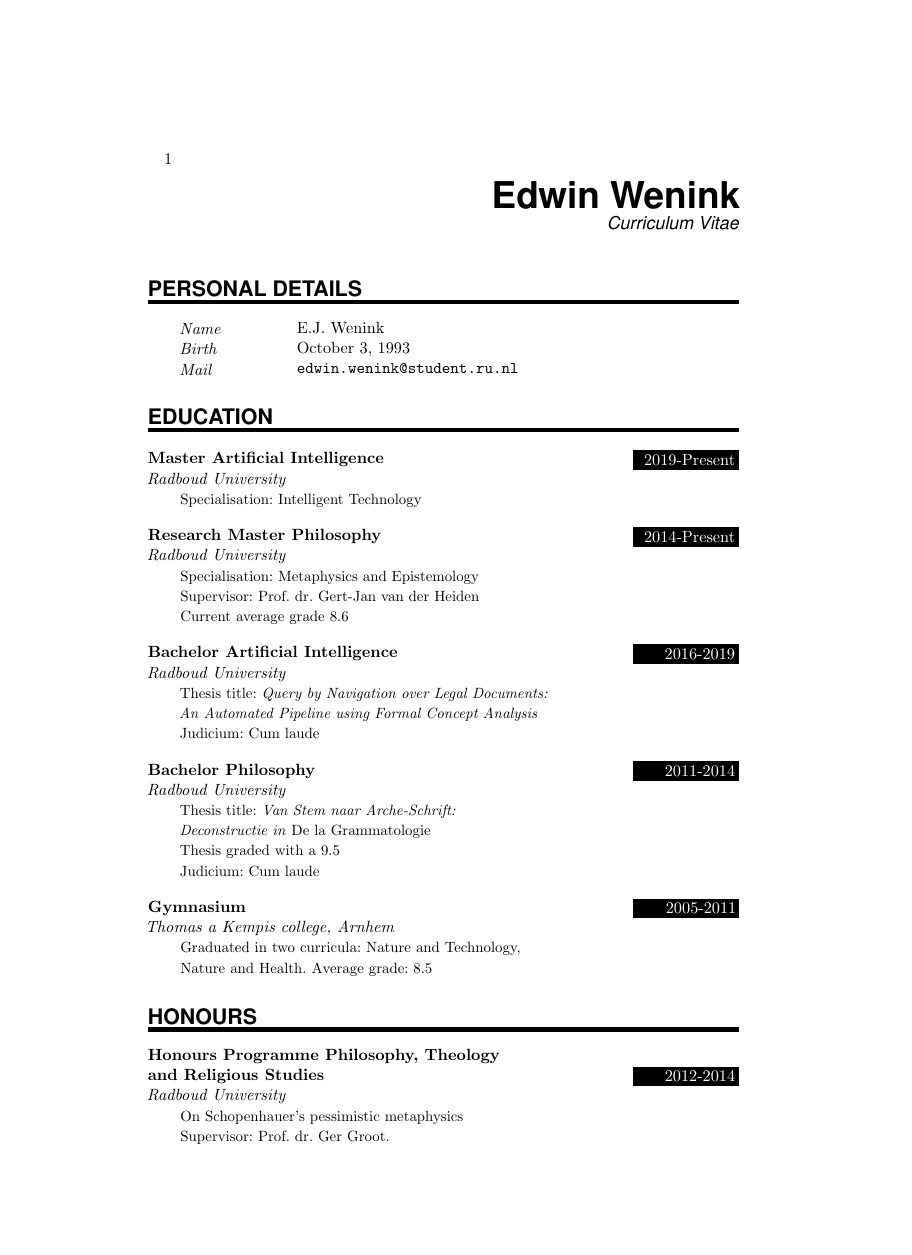
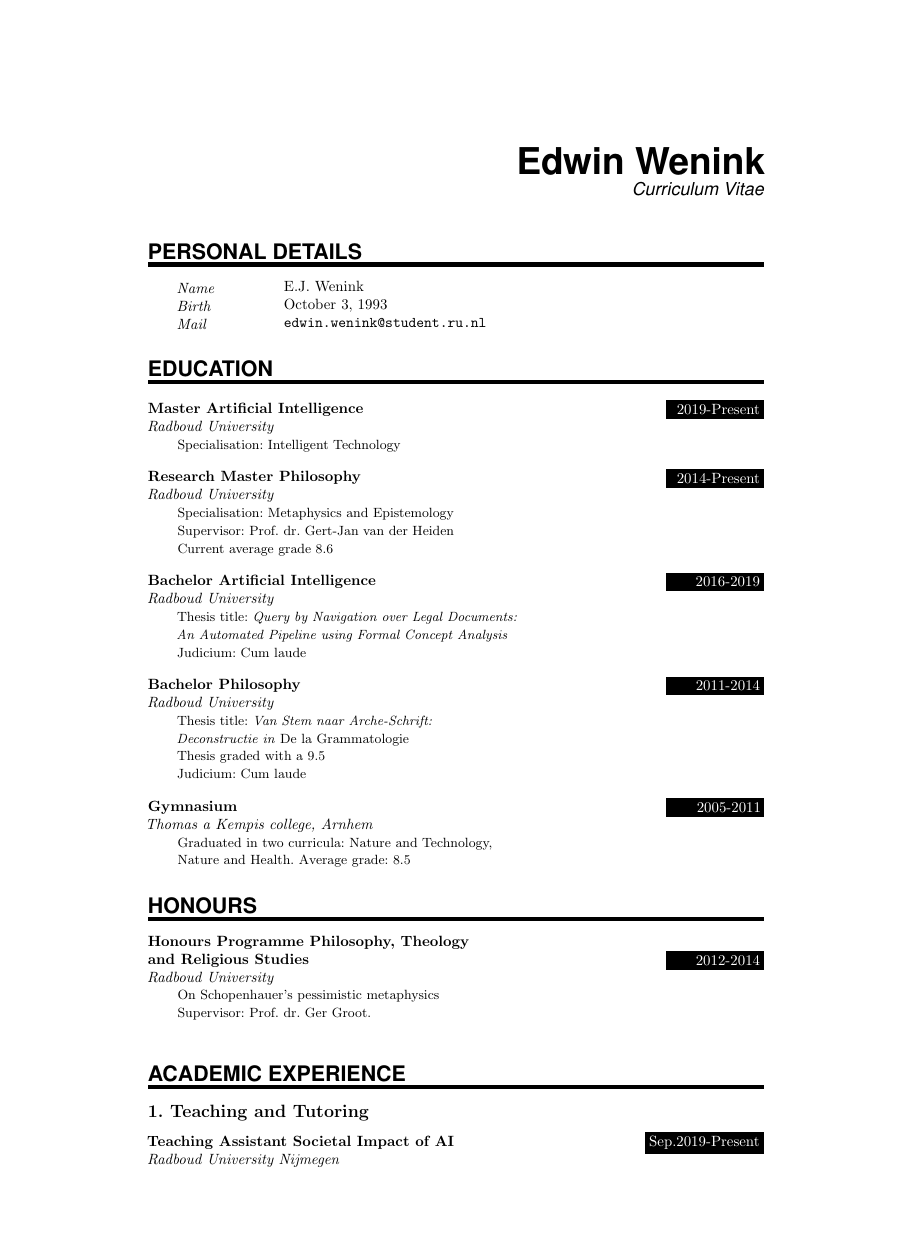
Before and after one commit to EdwinWenink/cv, a LaTeX CV (cv.tex): page 1 of 3, the shorter picture padded with empty space. Compiled offline with pdfLaTeX.

Commit message:
fix incompatible class

```diff
--- a/cv.tex
+++ b/cv.tex
@@ -23,9 +23,8 @@
 %
 %%%%%%%%%%%%%%%%%%%%%%%%%%%%%%%%%%%%%%%%%%%%%%%%%%%%%%%%%%%%%%%%%%%%%%
 
-\documentclass[paper=a4,fontsize=11pt]{scrartcl} % KOMA-article class
+\documentclass{article}
 
-\pagestyle{plain}
 \usepackage[margin=3.5cm]{geometry}
 \textheight=700px                    % Saving trees ;-)
 
```
Also changed, not shown: cv.pdf.
